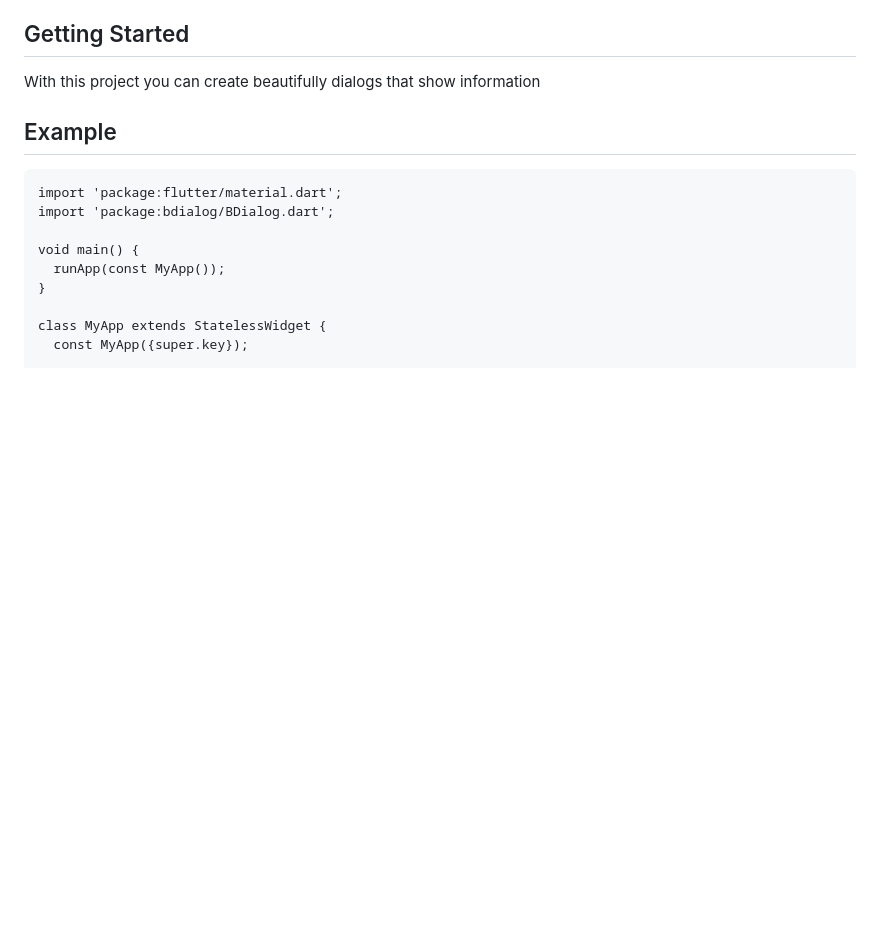
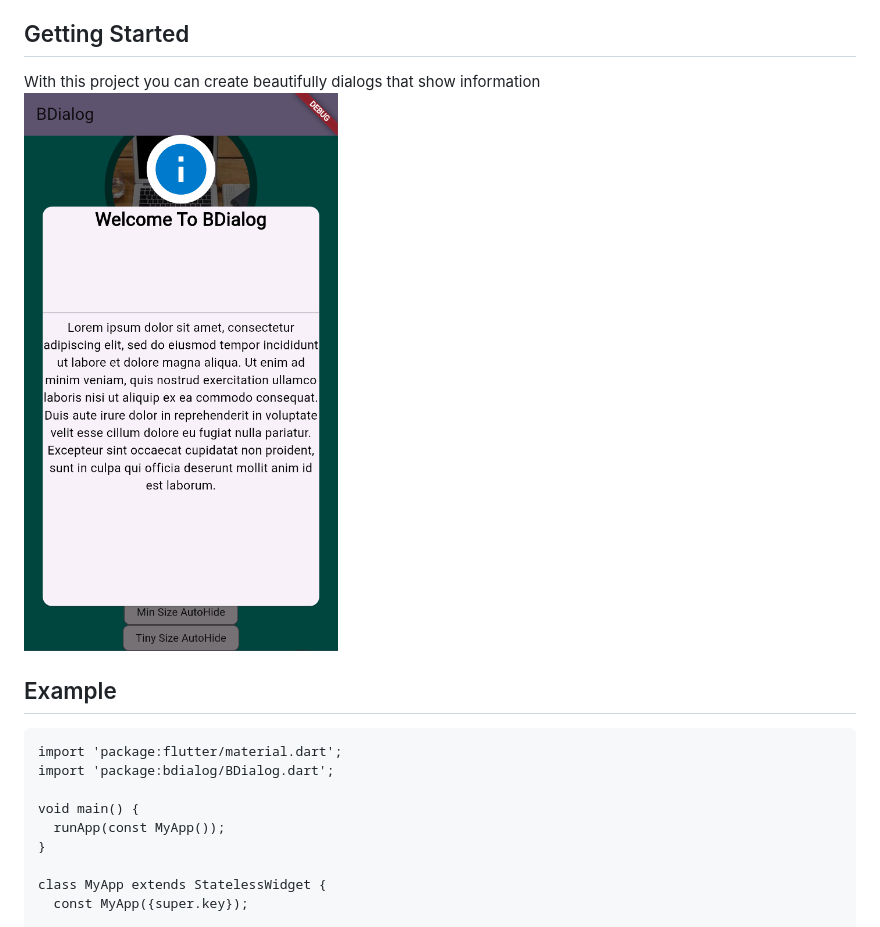
Before and after one commit to DecksPlayer/BDialog, a Markdown page: README.md, the part around the change. Rendered like a GitHub page; pictures changed too: assets/7.png (added); blank space fills up the shorter version.

````diff
--- a/README.md
+++ b/README.md
@@ -5,6 +5,7 @@ BDialog is a tiny tool in which you can make dialogs like yes No, or Ok dialog.
 ## Getting Started
 
 With this project you can create beautifully dialogs that show information
+![Yes No](https://github.com/DecksPlayer/BDialog/blob/master/assets/7.png)
 
 ## Example
 ```flutter
````
Also changed, not shown: assets/6.png (added), 1 other file.
